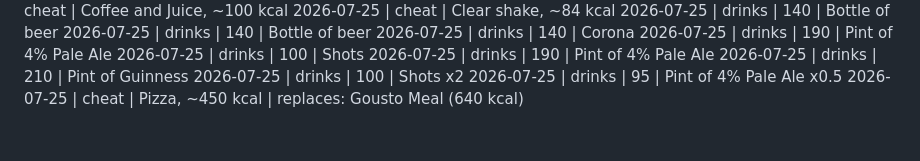
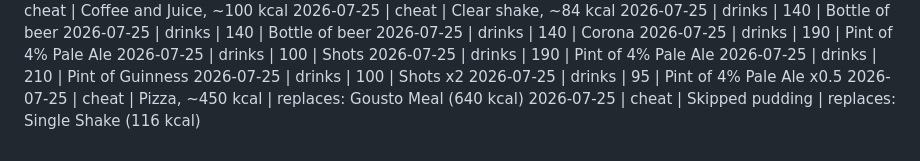
Before and after one commit to MathewO/health-advisor, a Markdown page: logs/phone-log.md, the part around the change. GitHub-like rendering.

Commit message:
log: cheat entry

```diff
--- a/logs/phone-log.md
+++ b/logs/phone-log.md
@@ -455,3 +455,4 @@
 2026-07-25 | drinks | 100 | Shots x2
 2026-07-25 | drinks | 95 | Pint of 4% Pale Ale x0.5
 2026-07-25 | cheat | Pizza, ~450 kcal | replaces: Gousto Meal (640 kcal)
+2026-07-25 | cheat | Skipped pudding | replaces: Single Shake (116 kcal)
```
